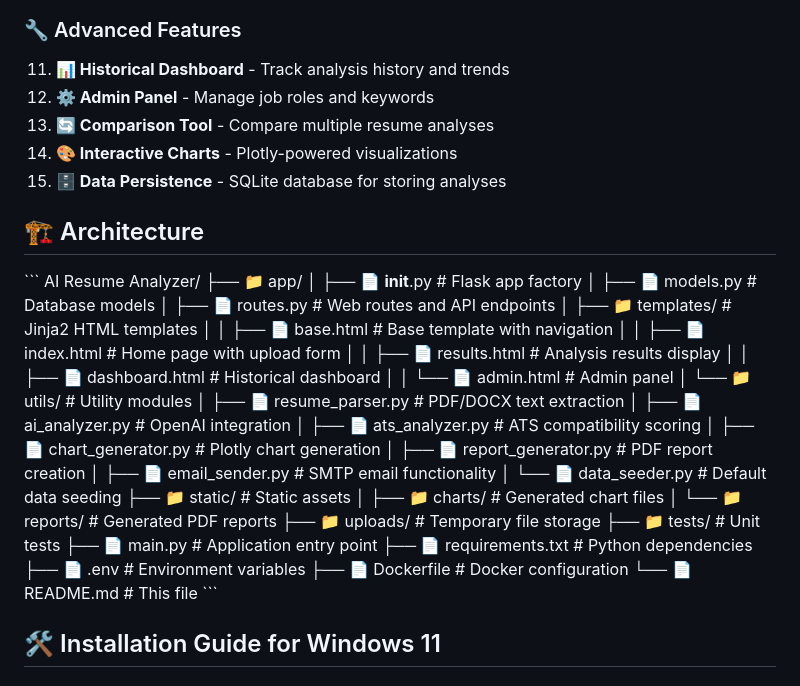
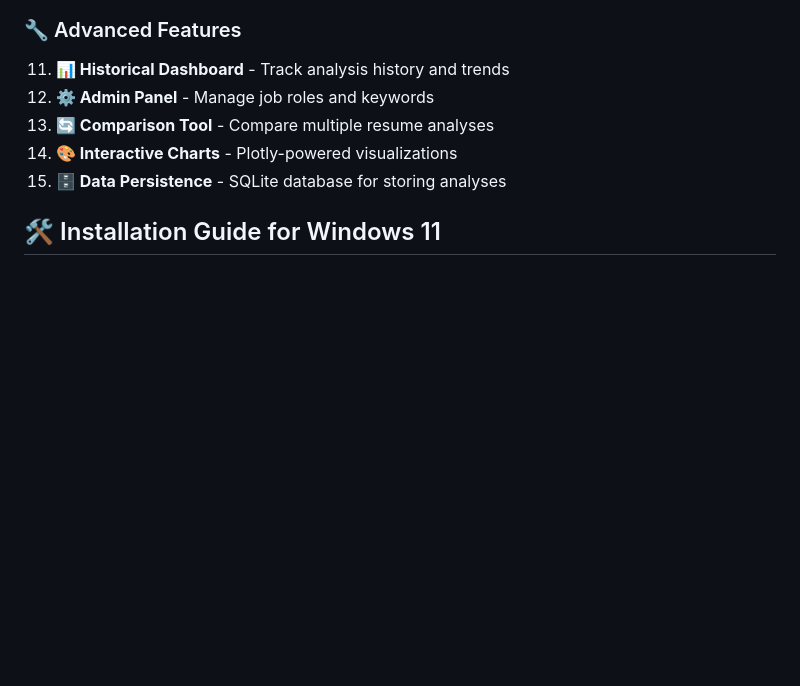
Before and after one commit to sanju-k17/Resumaze, a Markdown page: README.md, the part around the change. GitHub-like rendering; blank space fills up the shorter version.

```diff
--- a/README.md
+++ b/README.md
@@ -28,39 +28,7 @@ A comprehensive, AI-powered resume analysis web application built entirely with
 14. **🎨 Interactive Charts** - Plotly-powered visualizations
 15. **🗄️ Data Persistence** - SQLite database for storing analyses
 
-## 🏗️ Architecture
 
-\`\`\`
-AI Resume Analyzer/
-├── 📁 app/
-│   ├── 📄 __init__.py          # Flask app factory
-│   ├── 📄 models.py            # Database models
-│   ├── 📄 routes.py            # Web routes and API endpoints
-│   ├── 📁 templates/           # Jinja2 HTML templates
-│   │   ├── 📄 base.html        # Base template with navigation
-│   │   ├── 📄 index.html       # Home page with upload form
-│   │   ├── 📄 results.html     # Analysis results display
-│   │   ├── 📄 dashboard.html   # Historical dashboard
-│   │   └── 📄 admin.html       # Admin panel
-│   └── 📁 utils/               # Utility modules
-│       ├── 📄 resume_parser.py # PDF/DOCX text extraction
-│       ├── 📄 ai_analyzer.py   # OpenAI integration
-│       ├── 📄 ats_analyzer.py  # ATS compatibility scoring
-│       ├── 📄 chart_generator.py # Plotly chart generation
-│       ├── 📄 report_generator.py # PDF report creation
-│       ├── 📄 email_sender.py  # SMTP email functionality
-│       └── 📄 data_seeder.py   # Default data seeding
-├── 📁 static/                  # Static assets
-│   ├── 📁 charts/              # Generated chart files
-│   └── 📁 reports/             # Generated PDF reports
-├── 📁 uploads/                 # Temporary file storage
-├── 📁 tests/                   # Unit tests
-├── 📄 main.py                  # Application entry point
-├── 📄 requirements.txt         # Python dependencies
-├── 📄 .env                     # Environment variables
-├── 📄 Dockerfile              # Docker configuration
-└── 📄 README.md               # This file
-\`\`\`
 
 ## 🛠️ Installation Guide for Windows 11
 
```
